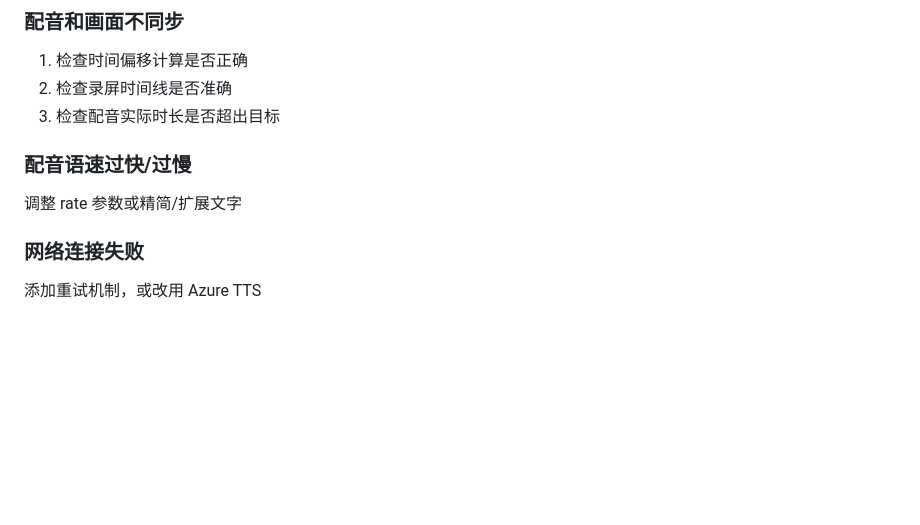
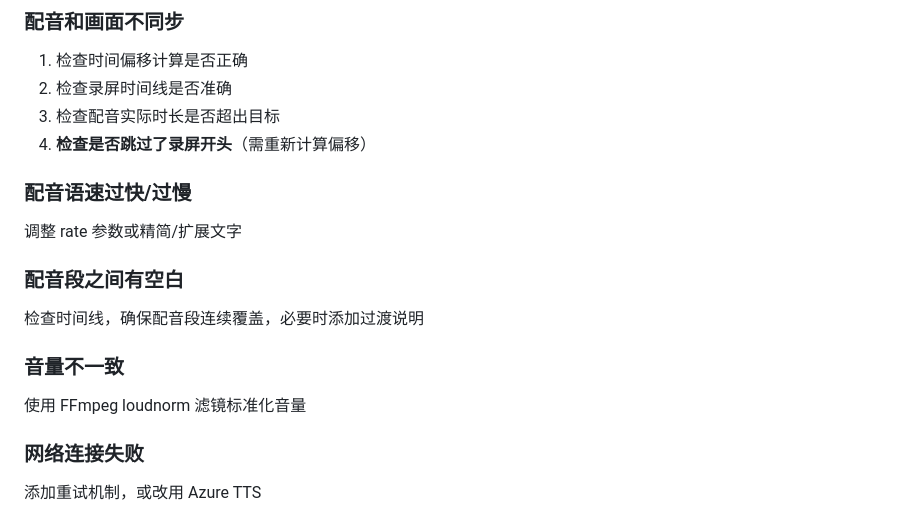
Before and after one commit to anonyby777-lgtm/ProductVideoCreator, a Markdown page: skills/voiceover.md, the part around one of its changes. Rendered like a GitHub page; blank space fills up the shorter version.

```diff
--- a/skills/voiceover.md
+++ b/skills/voiceover.md
@@ -201,11 +282,20 @@ async def generate_with_retry(text, output_file, max_retries=3):
 1. 检查时间偏移计算是否正确
 2. 检查录屏时间线是否准确
 3. 检查配音实际时长是否超出目标
+4. **检查是否跳过了录屏开头**（需重新计算偏移）
 
 ### 配音语速过快/过慢
 
 调整 rate 参数或精简/扩展文字
 
+### 配音段之间有空白
+
+检查时间线，确保配音段连续覆盖，必要时添加过渡说明
+
+### 音量不一致
+
+使用 FFmpeg loudnorm 滤镜标准化音量
+
 ### 网络连接失败
 
 添加重试机制，或改用 Azure TTS
```
Also changed, not shown: other parts of skills/voiceover.md (+81 -0 lines), README_zh.md (+45 -1 lines), skills/compositing.md (+48 -0 lines).
